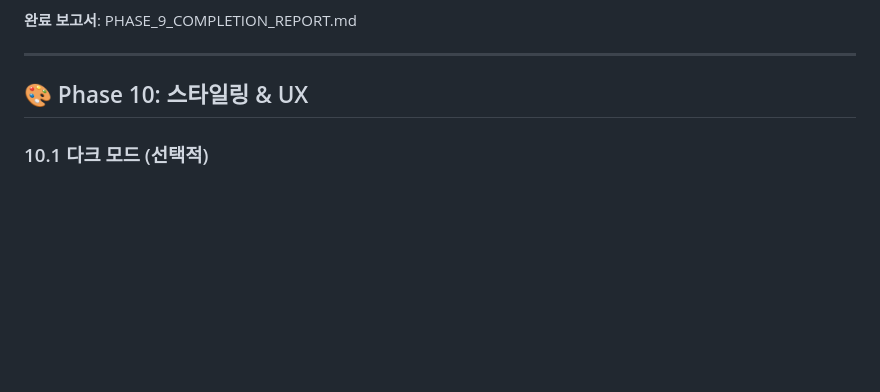
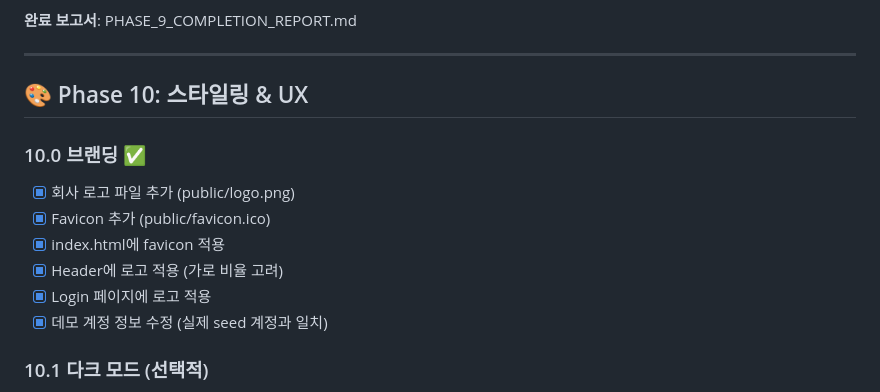
Before and after one commit to SuresoftTechnologies/sams, a Markdown page: FRONTEND_TASKS.md, the part around the change. GitHub-like rendering; blank space fills up the shorter version.

Commit message:
📝 docs: add Phase 10.0 branding section to FRONTEND_TASKS.md
Document completed branding work:
- Company logo integration (logo.png with aspect ratio preservation)
- Favicon implementation (favicon.ico)
- Header logo styling (h-7 w-auto for horizontal logo)
- Login page logo and demo credentials update
- All branding items marked as complete

This section tracks the visual identity improvements made to align
the frontend with SureSoft branding guidelines.

```diff
--- a/FRONTEND_TASKS.md
+++ b/FRONTEND_TASKS.md
@@ -302,6 +302,14 @@ src/
 
 ## 🎨 Phase 10: 스타일링 & UX
 
+### 10.0 브랜딩 ✅
+- [x] 회사 로고 파일 추가 (public/logo.png)
+- [x] Favicon 추가 (public/favicon.ico)
+- [x] index.html에 favicon 적용
+- [x] Header에 로고 적용 (가로 비율 고려)
+- [x] Login 페이지에 로고 적용
+- [x] 데모 계정 정보 수정 (실제 seed 계정과 일치)
+
 ### 10.1 다크 모드 (선택적)
 - [ ] ThemeProvider 구현
 - [ ] 토글 버튼
```
